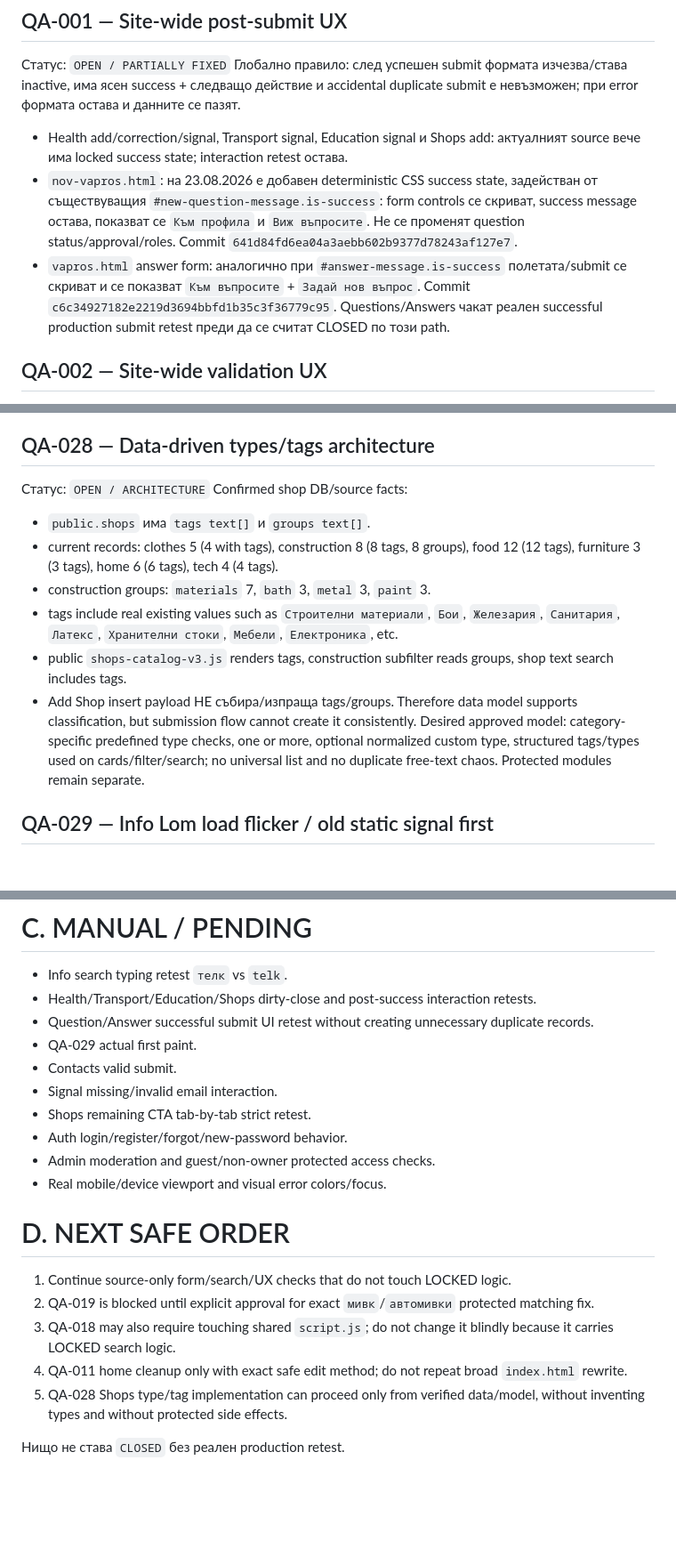
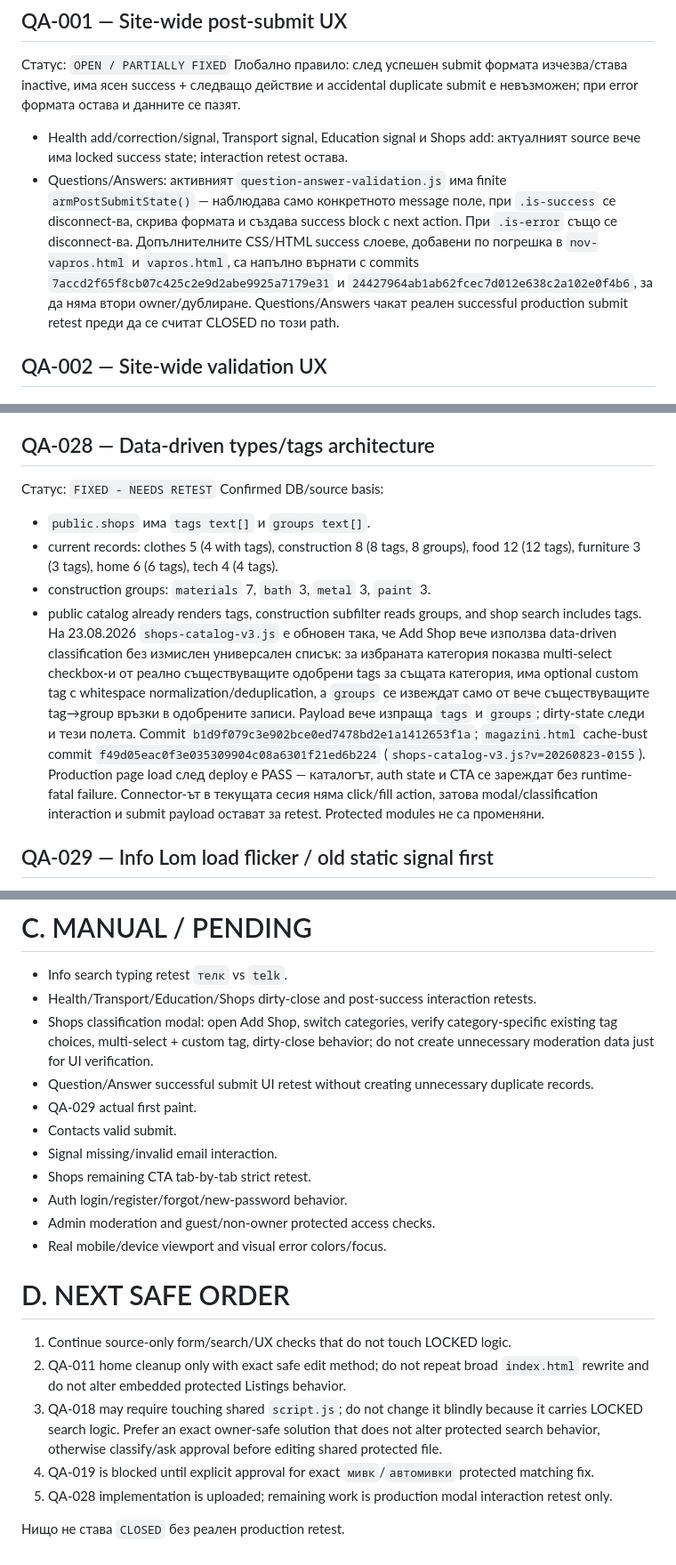
Before and after one commit to Traqnivanov/popitai-lom, a Markdown page: LIVE_QA_FINDINGS_2026-08-22.md, 3 parts joined by grey strips. Shown at 89% size. GitHub-like rendering; blank space fills up the shorter version.

Commit message:
Update QA after shop classification work and question-form cleanup

```diff
--- a/LIVE_QA_FINDINGS_2026-08-22.md
+++ b/LIVE_QA_FINDINGS_2026-08-22.md
@@ -25,8 +25,7 @@ LOCKED: Фирми/профили, Обяви, Майстори и ремонт
 Статус: `OPEN / PARTIALLY FIXED`
 Глобално правило: след успешен submit формата изчезва/става inactive, има ясен success + следващо действие и accidental duplicate submit е невъзможен; при error формата остава и данните се пазят.
 - Health add/correction/signal, Transport signal, Education signal и Shops add: актуалният source вече има locked success state; interaction retest остава.
-- `nov-vapros.html`: на 23.08.2026 е добавен deterministic CSS success state, задействан от съществуващия `#new-question-message.is-success`: form controls се скриват, success message остава, показват се `Към профила` и `Виж въпросите`. Не се променят question status/approval/roles. Commit `641d84fd6ea04a3aebb602b9377d78243af127e7`.
-- `vapros.html` answer form: аналогично при `#answer-message.is-success` полетата/submit се скриват и се показват `Към въпросите` + `Задай нов въпрос`. Commit `c6c34927182e2219d3694bbfd1b35c3f36779c95`.
+- Questions/Answers: активният `question-answer-validation.js` има finite `armPostSubmitState()` — наблюдава само конкретното message поле, при `.is-success` се disconnect-ва, скрива формата и създава success block с next action. При `.is-error` също се disconnect-ва. Допълнителните CSS/HTML success слоеве, добавени по погрешка в `nov-vapros.html` и `vapros.html`, са напълно върнати с commits `7accd2f65f8cb07c425c2e9d2abe9925a7179e31` и `24427964ab1ab62fcec7d012e638c2a102e0f4b6`, за да няма втори owner/дублиране.
 Questions/Answers чакат реален successful production submit retest преди да се считат CLOSED по този path.
 
 ## QA-002 — Site-wide validation UX
@@ -141,15 +140,14 @@ Shops/general search още нямат пълния approved synonyms/transliter
 Health/Transport/Education/Shops source вече имат dirty guards: empty closes directly; unsent data asks confirmation; confirmed close resets values/validation; success closes separately. Interaction retest pending. LOCKED flows only read-only unless approved.
 
 ## QA-028 — Data-driven types/tags architecture
-Статус: `OPEN / ARCHITECTURE`
-Confirmed shop DB/source facts:
+Статус: `FIXED - NEEDS RETEST`
+Confirmed DB/source basis:
 - `public.shops` има `tags text[]` и `groups text[]`.
 - current records: clothes 5 (4 with tags), construction 8 (8 tags, 8 groups), food 12 (12 tags), furniture 3 (3 tags), home 6 (6 tags), tech 4 (4 tags).
 - construction groups: `materials` 7, `bath` 3, `metal` 3, `paint` 3.
-- tags include real existing values such as `Строителни материали`, `Бои`, `Железария`, `Санитария`, `Латекс`, `Хранителни стоки`, `Мебели`, `Електроника`, etc.
-- public `shops-catalog-v3.js` renders tags, construction subfilter reads groups, shop text search includes tags.
-- Add Shop insert payload НЕ събира/изпраща tags/groups.
-Therefore data model supports classification, but submission flow cannot create it consistently. Desired approved model: category-specific predefined type checks, one or more, optional normalized custom type, structured tags/types used on cards/filter/search; no universal list and no duplicate free-text chaos. Protected modules remain separate.
+- public catalog already renders tags, construction subfilter reads groups, and shop search includes tags.
+На 23.08.2026 `shops-catalog-v3.js` е обновен така, че Add Shop вече използва data-driven classification без измислен универсален списък: за избраната категория показва multi-select checkbox-и от реално съществуващите одобрени tags за същата категория, има optional custom tag с whitespace normalization/deduplication, а `groups` се извеждат само от вече съществуващите tag→group връзки в одобрените записи. Payload вече изпраща `tags` и `groups`; dirty-state следи и тези полета. Commit `b1d9f079c3e902bce0ed7478bd2e1a1412653f1a`; `magazini.html` cache-bust commit `f49d05eac0f3e035309904c08a6301f21ed6b224` (`shops-catalog-v3.js?v=20260823-0155`).
+Production page load след deploy е PASS — каталогът, auth state и CTA се зареждат без runtime-fatal failure. Connector-ът в текущата сесия няма click/fill action, затова modal/classification interaction и submit payload остават за retest. Protected modules не са променяни.
 
 ## QA-029 — Info Lom load flicker / old static signal first
 Статус: `FIXED - NEEDS RETEST`
@@ -202,6 +200,7 @@ Backend grant fix applied; real valid production retest remains QA-004.
 # C. MANUAL / PENDING
 - Info search typing retest `телк` vs `telk`.
 - Health/Transport/Education/Shops dirty-close and post-success interaction retests.
+- Shops classification modal: open Add Shop, switch categories, verify category-specific existing tag choices, multi-select + custom tag, dirty-close behavior; do not create unnecessary moderation data just for UI verification.
 - Question/Answer successful submit UI retest without creating unnecessary duplicate records.
 - QA-029 actual first paint.
 - Contacts valid submit.
@@ -213,9 +212,9 @@ Backend grant fix applied; real valid production retest remains QA-004.
 
 # D. NEXT SAFE ORDER
 1. Continue source-only form/search/UX checks that do not touch LOCKED logic.
-2. QA-019 is blocked until explicit approval for exact `мивк`/`автомивки` protected matching fix.
-3. QA-018 may also require touching shared `script.js`; do not change it blindly because it carries LOCKED search logic.
-4. QA-011 home cleanup only with exact safe edit method; do not repeat broad `index.html` rewrite.
-5. QA-028 Shops type/tag implementation can proceed only from verified data/model, without inventing types and without protected side effects.
+2. QA-011 home cleanup only with exact safe edit method; do not repeat broad `index.html` rewrite and do not alter embedded protected Listings behavior.
+3. QA-018 may require touching shared `script.js`; do not change it blindly because it carries LOCKED search logic. Prefer an exact owner-safe solution that does not alter protected search behavior, otherwise classify/ask approval before editing shared protected file.
+4. QA-019 is blocked until explicit approval for exact `мивк`/`автомивки` protected matching fix.
+5. QA-028 implementation is uploaded; remaining work is production modal interaction retest only.
 
 Нищо не става `CLOSED` без реален production retest.
```
Also changed, not shown: other parts of LIVE_QA_FINDINGS_2026-08-22.md (+3 -3 lines).
